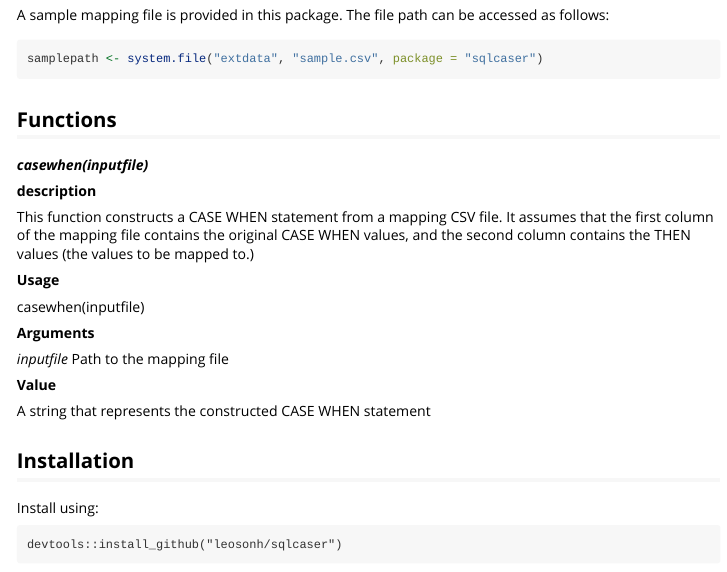
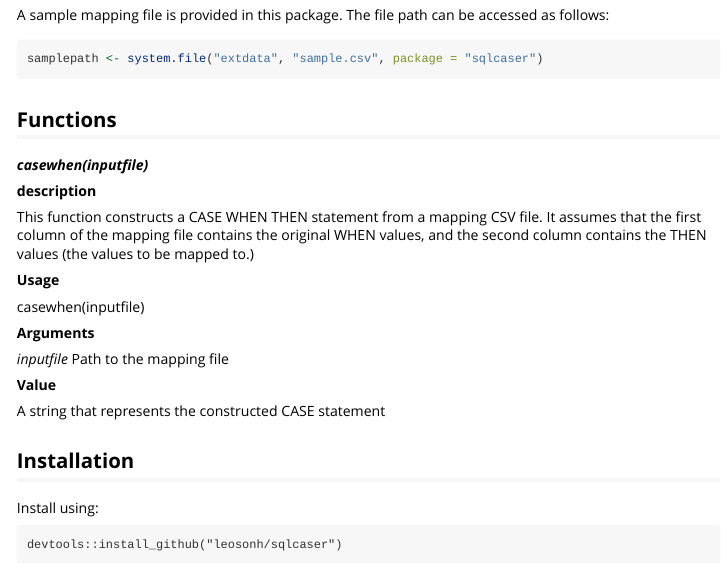
Before and after one commit to Learning-Collider/sqlcaseR, an R Markdown document (vignettes/introduction.Rmd): the page in a window 1100 px wide, from 2100 px down. The pictures show the output file vignettes/introduction.html that the author committed with the source, opened offline.

Commit message:
Updated vignette

```diff
--- a/vignettes/introduction.Rmd
+++ b/vignettes/introduction.Rmd
@@ -97,9 +97,9 @@ samplepath <- system.file("extdata", "sample.csv", package = "sqlcaser")
 
 **description**
 
-This function constructs a CASE WHEN statement from a mapping CSV file.
+This function constructs a CASE WHEN THEN statement from a mapping CSV file.
 It assumes that the first column of the mapping file contains the original
-CASE WHEN values, and the second column contains the THEN values (the values to
+WHEN values, and the second column contains the THEN values (the values to
 be mapped to.)
 
 **Usage**
@@ -112,7 +112,7 @@ casewhen(inputfile)
 
 **Value**
 
-A string that represents the constructed CASE WHEN statement
+A string that represents the constructed CASE statement
 
 
 ## Installation
```
Also changed, not shown: vignettes/introduction.html, 1 other file.
